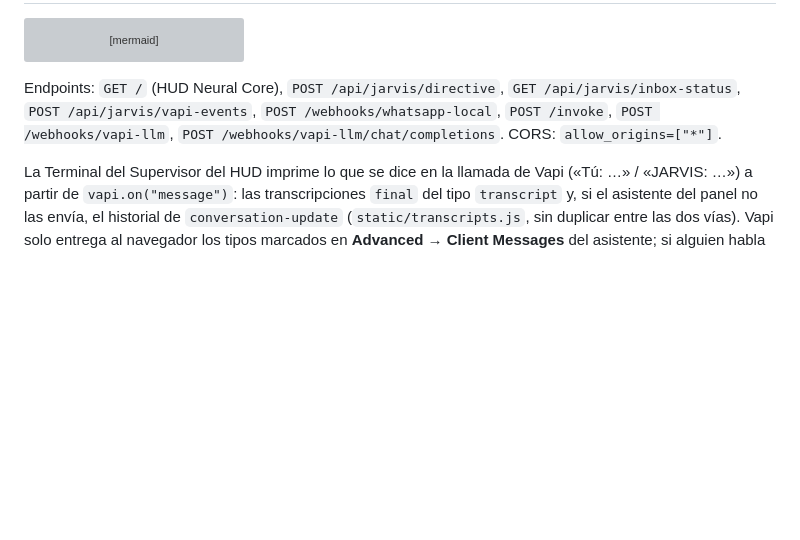
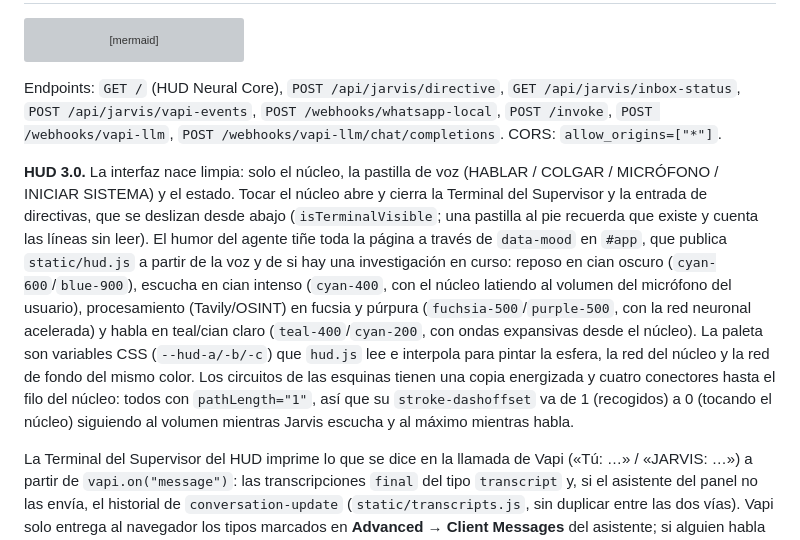
Before and after one commit to dertebusiness824-debug/J.a.r.v.i.s, a Markdown page: README.md, the part around the change. GitHub-like rendering; blank space fills up the shorter version; grey boxes are pictures that could not be loaded.

Commit message:
README: cómo funciona el HUD 3.0 (terminal limpia, humor y circuitos)
Co-authored-by: dertebusiness824-debug <dertebusiness824-debug@users.noreply.github.com>

```diff
--- a/README.md
+++ b/README.md
@@ -103,6 +103,8 @@ flowchart TD
 
 Endpoints: `GET /` (HUD Neural Core), `POST /api/jarvis/directive`, `GET /api/jarvis/inbox-status`, `POST /api/jarvis/vapi-events`, `POST /webhooks/whatsapp-local`, `POST /invoke`, `POST /webhooks/vapi-llm`, `POST /webhooks/vapi-llm/chat/completions`. CORS: `allow_origins=["*"]`.
 
+**HUD 3.0.** La interfaz nace limpia: solo el núcleo, la pastilla de voz (HABLAR / COLGAR / MICRÓFONO / INICIAR SISTEMA) y el estado. Tocar el núcleo abre y cierra la Terminal del Supervisor y la entrada de directivas, que se deslizan desde abajo (`isTerminalVisible`; una pastilla al pie recuerda que existe y cuenta las líneas sin leer). El humor del agente tiñe toda la página a través de `data-mood` en `#app`, que publica `static/hud.js` a partir de la voz y de si hay una investigación en curso: reposo en cian oscuro (`cyan-600`/`blue-900`), escucha en cian intenso (`cyan-400`, con el núcleo latiendo al volumen del micrófono del usuario), procesamiento (Tavily/OSINT) en fucsia y púrpura (`fuchsia-500`/`purple-500`, con la red neuronal acelerada) y habla en teal/cian claro (`teal-400`/`cyan-200`, con ondas expansivas desde el núcleo). La paleta son variables CSS (`--hud-a/-b/-c`) que `hud.js` lee e interpola para pintar la esfera, la red del núcleo y la red de fondo del mismo color. Los circuitos de las esquinas tienen una copia energizada y cuatro conectores hasta el filo del núcleo: todos con `pathLength="1"`, así que su `stroke-dashoffset` va de 1 (recogidos) a 0 (tocando el núcleo) siguiendo al volumen mientras Jarvis escucha y al máximo mientras habla.
+
 La Terminal del Supervisor del HUD imprime lo que se dice en la llamada de Vapi («Tú: …» / «JARVIS: …») a partir de `vapi.on("message")`: las transcripciones `final` del tipo `transcript` y, si el asistente del panel no las envía, el historial de `conversation-update` (`static/transcripts.js`, sin duplicar entre las dos vías). Vapi solo entrega al navegador los tipos marcados en **Advanced → Client Messages** del asistente; si alguien habla y no llega ninguna línea, la terminal lo dice al colgar y pide activar `transcript` (y `conversation-update`).
 
 El Custom LLM de Vapi responde SSE al estilo OpenAI (`chat.completion.chunk` → `finish_reason: "stop"` → `data: [DONE]`). El turno se cuenta **en voz alta mientras ocurre**, con `astream_jarvis` (`graph.astream_events`, versión `v2`) leyendo los eventos del grafo en tiempo real. Callarse es lo único que Vapi no perdona: un comentario `: keep-alive` mantiene el socket abierto, pero no evita que la llamada se corte por silencio.
```
